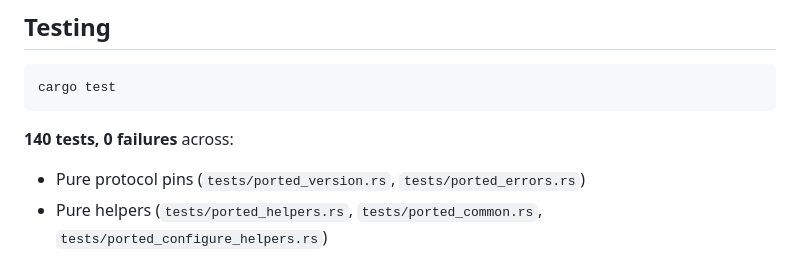
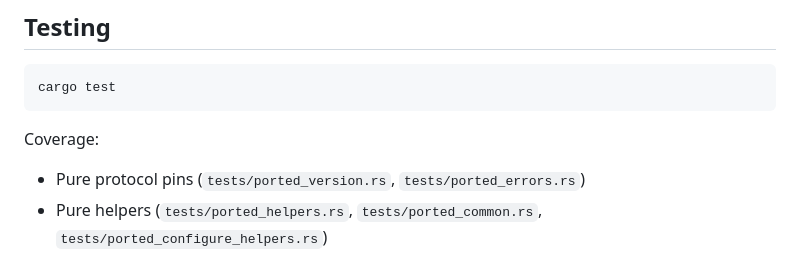
Before and after one commit to MenkeTechnologies/zpwrchrome, a Markdown page: zpwrchrome-host/README.md, the part around the change. Drawn GitHub-style.

Commit message:
docs(host): drop hardcoded test count from README

````diff
--- a/zpwrchrome-host/README.md
+++ b/zpwrchrome-host/README.md
@@ -203,7 +203,7 @@ zpwrchrome-host/src/
 cargo test
 ```
 
-**140 tests, 0 failures** across:
+Coverage:
 
 - Pure protocol pins (`tests/ported_version.rs`, `tests/ported_errors.rs`)
 - Pure helpers (`tests/ported_helpers.rs`, `tests/ported_common.rs`, `tests/ported_configure_helpers.rs`)
````
